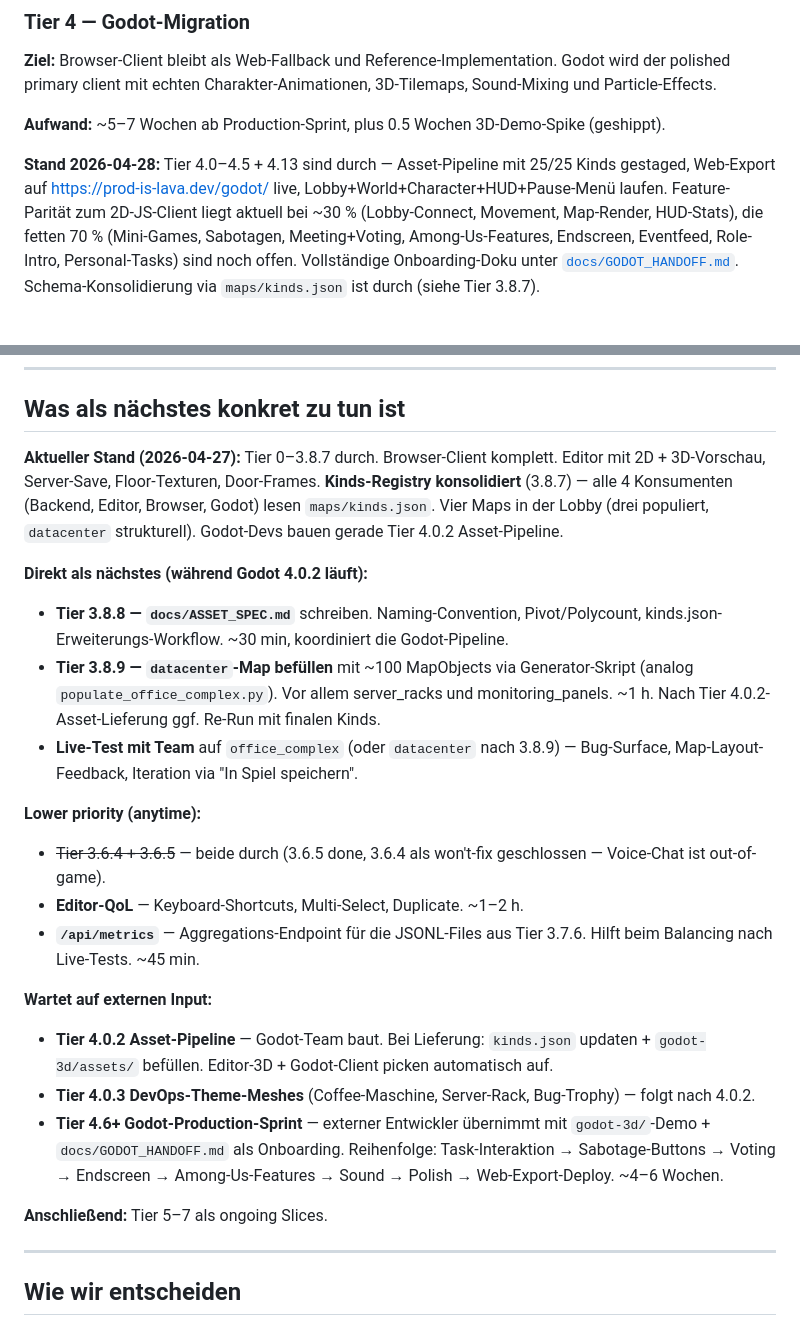
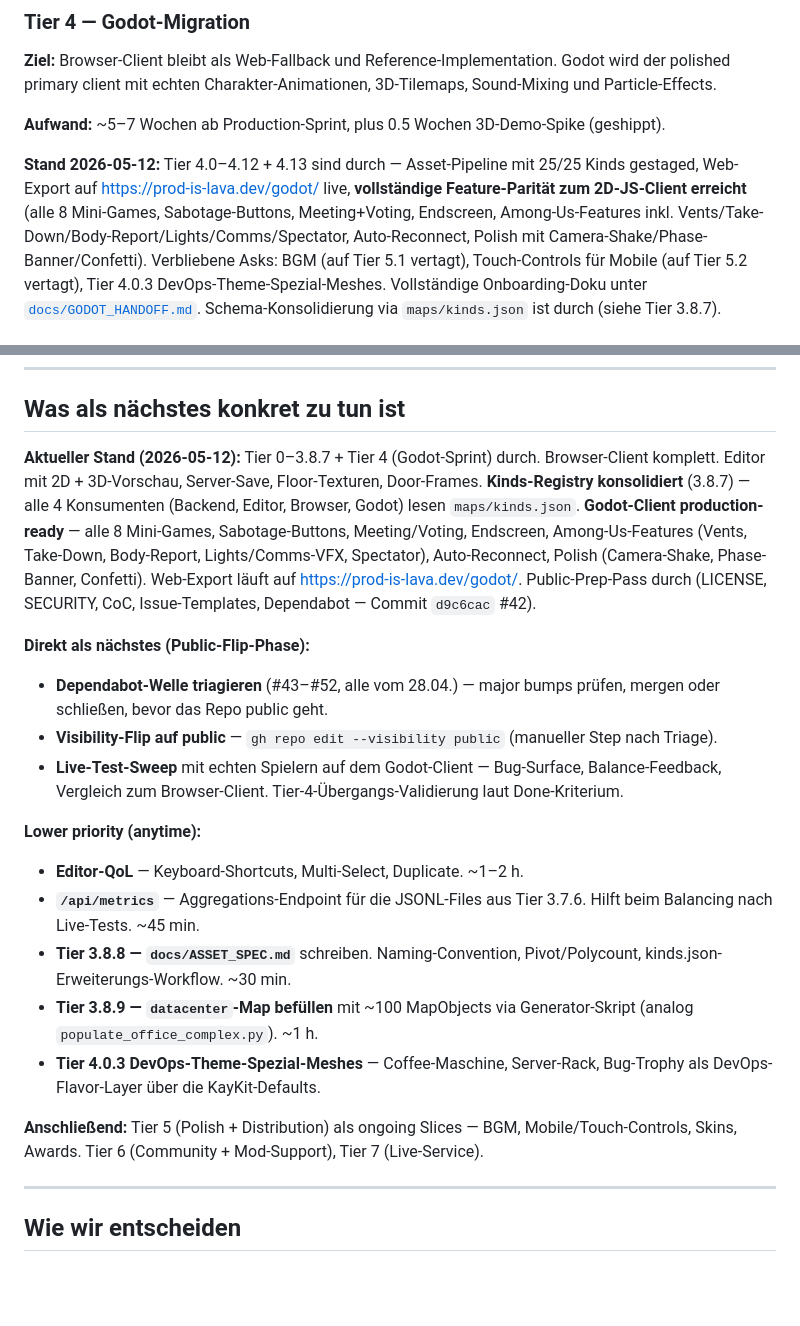
Before and after one commit to rausch-tech/merge-commit-mayhem, a Markdown page: docs/ROADMAP.md, 2 parts joined by grey strips. Rendered like a GitHub page; blank space fills up the shorter version.

```diff
--- a/docs/ROADMAP.md
+++ b/docs/ROADMAP.md
@@ -251,5 +251,5 @@ Naming-Prinzip: nerdig, dev-thematisch, „kill" wird vermieden zugunsten von ha
 
 **Aufwand:** ~5–7 Wochen ab Production-Sprint, plus 0.5 Wochen 3D-Demo-Spike (geshippt).
 
-**Stand 2026-04-28:** Tier 4.0–4.5 + 4.13 sind durch — Asset-Pipeline mit 25/25 Kinds gestaged, Web-Export auf https://prod-is-lava.dev/godot/ live, Lobby+World+Character+HUD+Pause-Menü laufen. Feature-Parität zum 2D-JS-Client liegt aktuell bei ~30 % (Lobby-Connect, Movement, Map-Render, HUD-Stats), die fetten 70 % (Mini-Games, Sabotagen, Meeting+Voting, Among-Us-Features, Endscreen, Eventfeed, Role-Intro, Personal-Tasks) sind noch offen. Vollständige Onboarding-Doku unter [`docs/GODOT_HANDOFF.md`](GODOT_HANDOFF.md). Schema-Konsolidierung via `maps/kinds.json` ist durch (siehe Tier 3.8.7).
+**Stand 2026-05-12:** Tier 4.0–4.12 + 4.13 sind durch — Asset-Pipeline mit 25/25 Kinds gestaged, Web-Export auf https://prod-is-lava.dev/godot/ live, **vollständige Feature-Parität zum 2D-JS-Client erreicht** (alle 8 Mini-Games, Sabotage-Buttons, Meeting+Voting, Endscreen, Among-Us-Features inkl. Vents/Take-Down/Body-Report/Lights/Comms/Spectator, Auto-Reconnect, Polish mit Camera-Shake/Phase-Banner/Confetti). Verbliebene Asks: BGM (auf Tier 5.1 vertagt), Touch-Controls für Mobile (auf Tier 5.2 vertagt), Tier 4.0.3 DevOps-Theme-Spezial-Meshes. Vollständige Onboarding-Doku unter [`docs/GODOT_HANDOFF.md`](GODOT_HANDOFF.md). Schema-Konsolidierung via `maps/kinds.json` ist durch (siehe Tier 3.8.7).
 
@@ -391,27 +391,23 @@ Diese Tier ist absichtlich vage — was hier passiert hängt davon ab wie das Ga
 
 ## Was als nächstes konkret zu tun ist
 
-**Aktueller Stand (2026-04-27):** Tier 0–3.8.7 durch. Browser-Client komplett. Editor mit 2D + 3D-Vorschau, Server-Save, Floor-Texturen, Door-Frames. **Kinds-Registry konsolidiert** (3.8.7) — alle 4 Konsumenten (Backend, Editor, Browser, Godot) lesen `maps/kinds.json`. Vier Maps in der Lobby (drei populiert, `datacenter` strukturell). Godot-Devs bauen gerade Tier 4.0.2 Asset-Pipeline.
+**Aktueller Stand (2026-05-12):** Tier 0–3.8.7 + Tier 4 (Godot-Sprint) durch. Browser-Client komplett. Editor mit 2D + 3D-Vorschau, Server-Save, Floor-Texturen, Door-Frames. **Kinds-Registry konsolidiert** (3.8.7) — alle 4 Konsumenten (Backend, Editor, Browser, Godot) lesen `maps/kinds.json`. **Godot-Client production-ready** — alle 8 Mini-Games, Sabotage-Buttons, Meeting/Voting, Endscreen, Among-Us-Features (Vents, Take-Down, Body-Report, Lights/Comms-VFX, Spectator), Auto-Reconnect, Polish (Camera-Shake, Phase-Banner, Confetti). Web-Export läuft auf https://prod-is-lava.dev/godot/. Public-Prep-Pass durch (LICENSE, SECURITY, CoC, Issue-Templates, Dependabot — Commit `d9c6cac` #42).
 
-**Direkt als nächstes (während Godot 4.0.2 läuft):**
+**Direkt als nächstes (Public-Flip-Phase):**
 
-- **Tier 3.8.8 — `docs/ASSET_SPEC.md`** schreiben. Naming-Convention, Pivot/Polycount, kinds.json-Erweiterungs-Workflow. ~30 min, koordiniert die Godot-Pipeline.
-- **Tier 3.8.9 — `datacenter`-Map befüllen** mit ~100 MapObjects via Generator-Skript (analog `populate_office_complex.py`). Vor allem server_racks und monitoring_panels. ~1 h. Nach Tier 4.0.2-Asset-Lieferung ggf. Re-Run mit finalen Kinds.
-- **Live-Test mit Team** auf `office_complex` (oder `datacenter` nach 3.8.9) — Bug-Surface, Map-Layout-Feedback, Iteration via "In Spiel speichern".
+- **Dependabot-Welle triagieren** (#43–#52, alle vom 28.04.) — major bumps prüfen, mergen oder schließen, bevor das Repo public geht.
+- **Visibility-Flip auf public** — `gh repo edit --visibility public` (manueller Step nach Triage).
+- **Live-Test-Sweep** mit echten Spielern auf dem Godot-Client — Bug-Surface, Balance-Feedback, Vergleich zum Browser-Client. Tier-4-Übergangs-Validierung laut Done-Kriterium.
 
 **Lower priority (anytime):**
 
-- ~~Tier 3.6.4 + 3.6.5~~ — beide durch (3.6.5 done, 3.6.4 als won't-fix geschlossen — Voice-Chat ist out-of-game).
 - **Editor-QoL** — Keyboard-Shortcuts, Multi-Select, Duplicate. ~1–2 h.
 - **`/api/metrics`** — Aggregations-Endpoint für die JSONL-Files aus Tier 3.7.6. Hilft beim Balancing nach Live-Tests. ~45 min.
+- **Tier 3.8.8 — `docs/ASSET_SPEC.md`** schreiben. Naming-Convention, Pivot/Polycount, kinds.json-Erweiterungs-Workflow. ~30 min.
+- **Tier 3.8.9 — `datacenter`-Map befüllen** mit ~100 MapObjects via Generator-Skript (analog `populate_office_complex.py`). ~1 h.
+- **Tier 4.0.3 DevOps-Theme-Spezial-Meshes** — Coffee-Maschine, Server-Rack, Bug-Trophy als DevOps-Flavor-Layer über die KayKit-Defaults.
 
-**Wartet auf externen Input:**
-
-- **Tier 4.0.2 Asset-Pipeline** — Godot-Team baut. Bei Lieferung: `kinds.json` updaten + `godot-3d/assets/` befüllen. Editor-3D + Godot-Client picken automatisch auf.
-- **Tier 4.0.3 DevOps-Theme-Meshes** (Coffee-Maschine, Server-Rack, Bug-Trophy) — folgt nach 4.0.2.
-- **Tier 4.6+ Godot-Production-Sprint** — externer Entwickler übernimmt mit `godot-3d/`-Demo + `docs/GODOT_HANDOFF.md` als Onboarding. Reihenfolge: Task-Interaktion → Sabotage-Buttons → Voting → Endscreen → Among-Us-Features → Sound → Polish → Web-Export-Deploy. ~4–6 Wochen.
-
-**Anschließend:** Tier 5–7 als ongoing Slices.
+**Anschließend:** Tier 5 (Polish + Distribution) als ongoing Slices — BGM, Mobile/Touch-Controls, Skins, Awards. Tier 6 (Community + Mod-Support), Tier 7 (Live-Service).
 
 ---
 
```
Also changed, not shown: other parts of docs/ROADMAP.md (+62 -62 lines), docs/GODOT_HANDOFF.md (+48 -45 lines).
